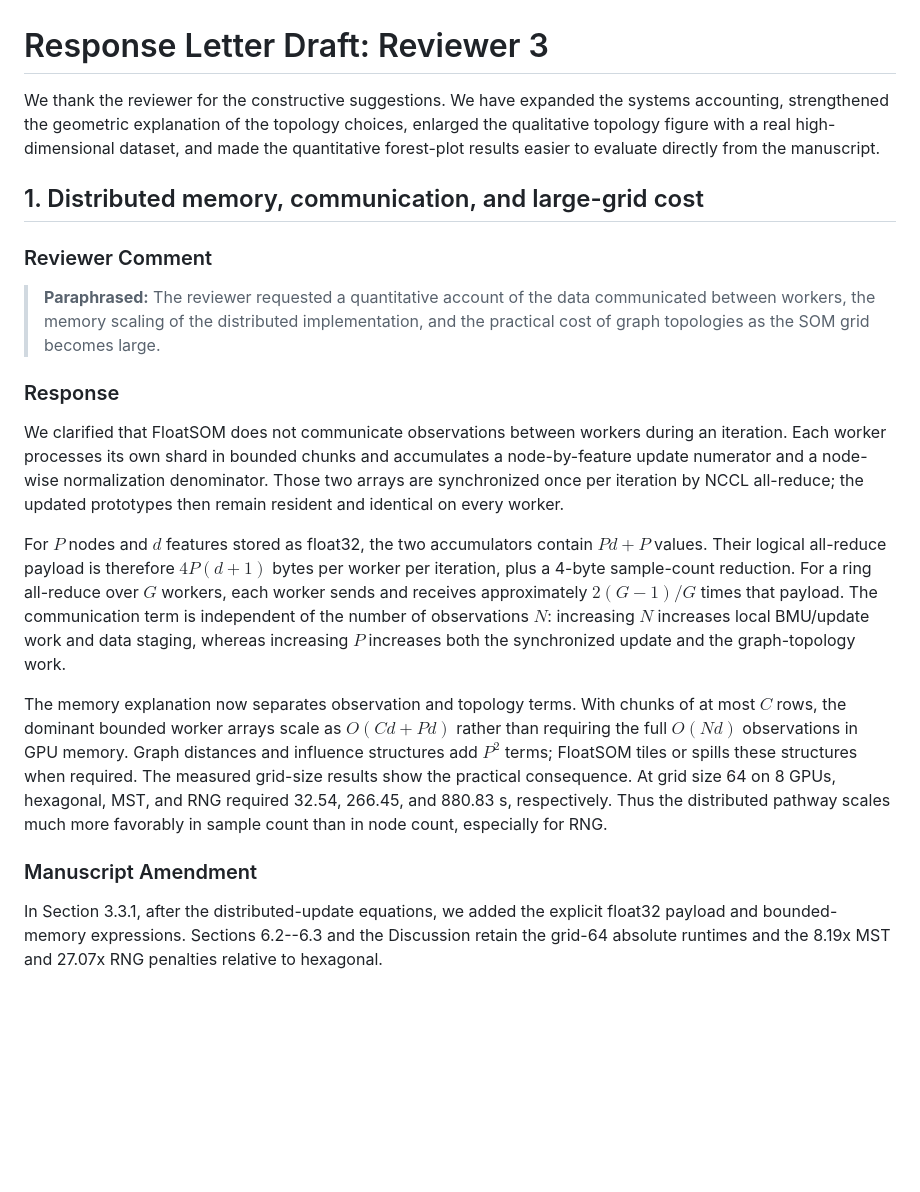
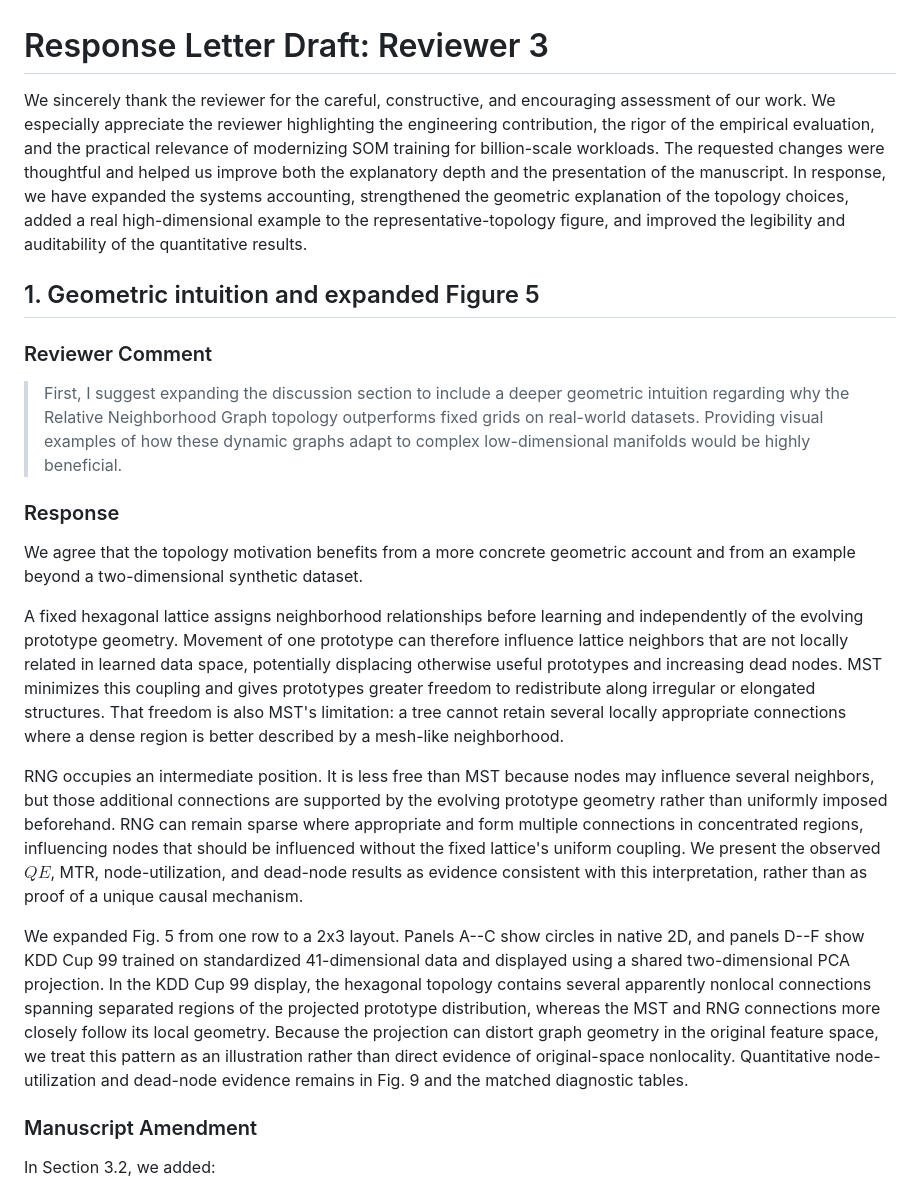
Before and after one commit to 1ordinateur/floatsom-publication, a Markdown page: paper/reviewer_3_response.md, the part around one of its changes. GitHub-like rendering; blank space fills up the shorter version.

```diff
--- a/paper/reviewer_3_response.md
+++ b/paper/reviewer_3_response.md
@@ -1,22 +1,24 @@
 # Response Letter Draft: Reviewer 3
 
-We thank the reviewer for the constructive suggestions. We have expanded the systems accounting, strengthened the geometric explanation of the topology choices, enlarged the qualitative topology figure with a real high-dimensional dataset, and made the quantitative forest-plot results easier to evaluate directly from the manuscript.
+We sincerely thank the reviewer for the careful, constructive, and encouraging assessment of our work. We especially appreciate the reviewer highlighting the engineering contribution, the rigor of the empirical evaluation, and the practical relevance of modernizing SOM training for billion-scale workloads. The requested changes were thoughtful and helped us improve both the explanatory depth and the presentation of the manuscript. In response, we have expanded the systems accounting, strengthened the geometric explanation of the topology choices, added a real high-dimensional example to the representative-topology figure, and improved the legibility and auditability of the quantitative results.
 
-## 1. Distributed memory, communication, and large-grid cost
+## 1. Geometric intuition and expanded Figure 5
 
 ### Reviewer Comment
 
-> **Paraphrased:** The reviewer requested a quantitative account of the data communicated between workers, the memory scaling of the distributed implementation, and the practical cost of graph topologies as the SOM grid becomes large.
+> First, I suggest expanding the discussion section to include a deeper geometric intuition regarding why the Relative Neighborhood Graph topology outperforms fixed grids on real-world datasets. Providing visual examples of how these dynamic graphs adapt to complex low-dimensional manifolds would be highly beneficial.
 
 ### Response
 
-We clarified that FloatSOM does not communicate observations between workers during an iteration. Each worker processes its own shard in bounded chunks and accumulates a node-by-feature update numerator and a node-wise normalization denominator. Those two arrays are synchronized once per iteration by NCCL all-reduce; the updated prototypes then remain resident and identical on every worker.
+We agree that the topology motivation benefits from a more concrete geometric account and from an example beyond a two-dimensional synthetic dataset.
 
-For $P$ nodes and $d$ features stored as float32, the two accumulators contain $Pd+P$ values. Their logical all-reduce payload is therefore $4P(d+1)$ bytes per worker per iteration, plus a 4-byte sample-count reduction. For a ring all-reduce over $G$ workers, each worker sends and receives approximately $2(G-1)/G$ times that payload. The communication term is independent of the number of observations $N$: increasing $N$ increases local BMU/update work and data staging, whereas increasing $P$ increases both the synchronized update and the graph-topology work.
+A fixed hexagonal lattice assigns neighborhood relationships before learning and independently of the evolving prototype geometry. Movement of one prototype can therefore influence lattice neighbors that are not locally related in learned data space, potentially displacing otherwise useful prototypes and increasing dead nodes. MST minimizes this coupling and gives prototypes greater freedom to redistribute along irregular or elongated structures. That freedom is also MST's limitation: a tree cannot retain several locally appropriate connections where a dense region is better described by a mesh-like neighborhood.
 
-The memory explanation now separates observation and topology terms. With chunks of at most $C$ rows, the dominant bounded worker arrays scale as $O(Cd+Pd)$ rather than requiring the full $O(Nd)$ observations in GPU memory. Graph distances and influence structures add $P^2$ terms; FloatSOM tiles or spills these structures when required. The measured grid-size results show the practical consequence. At grid size 64 on 8 GPUs, hexagonal, MST, and RNG required 32.54, 266.45, and 880.83 s, respectively. Thus the distributed pathway scales much more favorably in sample count than in node count, especially for RNG.
+RNG occupies an intermediate position. It is less free than MST because nodes may influence several neighbors, but those additional connections are supported by the evolving prototype geometry rather than uniformly imposed beforehand. RNG can remain sparse where appropriate and form multiple connections in concentrated regions, influencing nodes that should be influenced without the fixed lattice's uniform coupling. We present the observed $QE$, MTR, node-utilization, and dead-node results as evidence consistent with this interpretation, rather than as proof of a unique causal mechanism.
+
+We expanded Fig. 5 from one row to a 2x3 layout. Panels A--C show circles in native 2D, and panels D--F show KDD Cup 99 trained on standardized 41-dimensional data and displayed using a shared two-dimensional PCA projection. In the KDD Cup 99 display, the hexagonal topology contains several apparently nonlocal connections spanning separated regions of the projected prototype distribution, whereas the MST and RNG connections more closely follow its local geometry. Because the projection can distort graph geometry in the original feature space, we treat this pattern as an illustration rather than direct evidence of original-space nonlocality. Quantitative node-utilization and dead-node evidence remains in Fig. 9 and the matched diagnostic tables.
 
 ### Manuscript Amendment
 
-In Section 3.3.1, after the distributed-update equations, we added the explicit float32 payload and bounded-memory expressions. Sections 6.2--6.3 and the Discussion retain the grid-64 absolute runtimes and the 8.19x MST and 27.07x RNG penalties relative to hexagonal.
+In Section 3.2, we added:
 
```
Also changed, not shown: other parts of paper/reviewer_3_response.md (+43 -17 lines).
